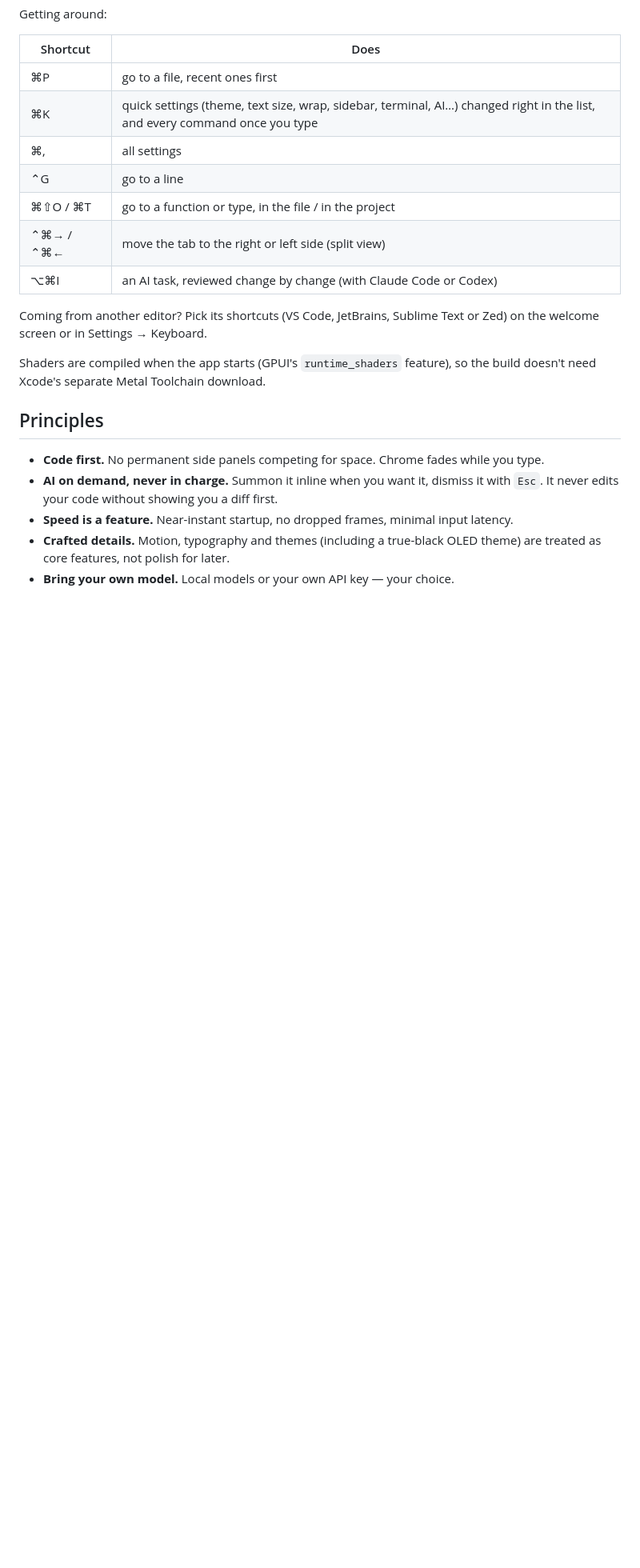
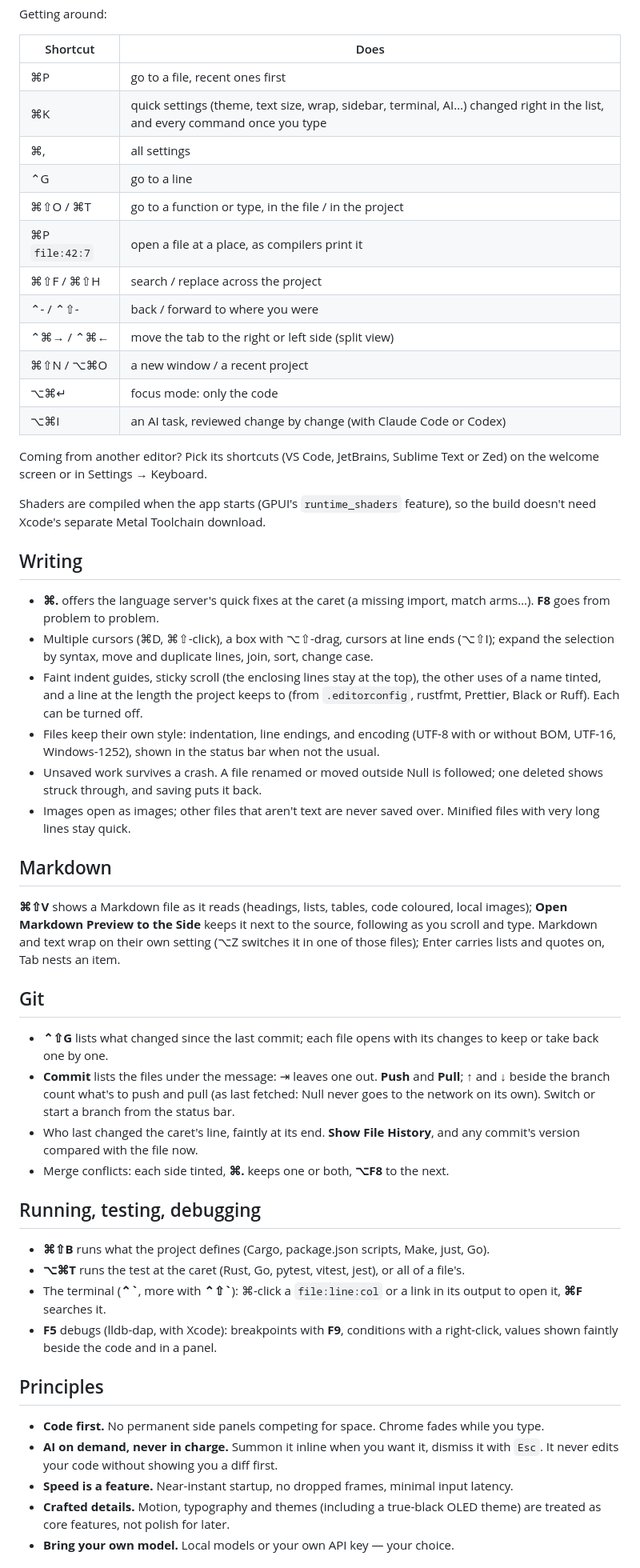
Before and after one commit to ShortPlanet3058/null-ide, a Markdown page: README.md, the part around one of its changes. Shown at 80% size. GitHub-like rendering; blank space fills up the shorter version.

Commit message:
README: what Null does now

```diff
--- a/README.md
+++ b/README.md
@@ -46,7 +47,12 @@ Getting around:
 | ⌘, | all settings |
 | ⌃G | go to a line |
 | ⌘⇧O / ⌘T | go to a function or type, in the file / in the project |
+| ⌘P `file:42:7` | open a file at a place, as compilers print it |
+| ⌘⇧F / ⌘⇧H | search / replace across the project |
+| ⌃- / ⌃⇧- | back / forward to where you were |
 | ⌃⌘→ / ⌃⌘← | move the tab to the right or left side (split view) |
+| ⌘⇧N / ⌥⌘O | a new window / a recent project |
+| ⌥⌘↵ | focus mode: only the code |
 | ⌥⌘I | an AI task, reviewed change by change (with Claude Code or Codex) |
 
 Coming from another editor? Pick its shortcuts (VS Code, JetBrains, Sublime Text or Zed) on
@@ -54,6 +60,49 @@ the welcome screen or in Settings → Keyboard.
 
 Shaders are compiled when the app starts (GPUI's `runtime_shaders` feature), so the build
 doesn't need Xcode's separate Metal Toolchain download.
+
+## Writing
+
+- **⌘.** offers the language server's quick fixes at the caret (a missing import, match
+  arms…). **F8** goes from problem to problem.
+- Multiple cursors (⌘D, ⌘⇧-click), a box with ⌥⇧-drag, cursors at line ends (⌥⇧I);
+  expand the selection by syntax, move and duplicate lines, join, sort, change case.
+- Faint indent guides, sticky scroll (the enclosing lines stay at the top), the other uses
+  of a name tinted, and a line at the length the project keeps to (from `.editorconfig`,
+  rustfmt, Prettier, Black or Ruff). Each can be turned off.
+- Files keep their own style: indentation, line endings, and encoding (UTF-8 with or
+  without BOM, UTF-16, Windows-1252), shown in the status bar when not the usual.
+- Unsaved work survives a crash. A file renamed or moved outside Null is followed; one
+  deleted shows struck through, and saving puts it back.
+- Images open as images; other files that aren't text are never saved over. Minified
+  files with very long lines stay quick.
+
+## Markdown
+
+**⌘⇧V** shows a Markdown file as it reads (headings, lists, tables, code coloured, local
+images); **Open Markdown Preview to the Side** keeps it next to the source, following as you
+scroll and type. Markdown and text wrap on their own setting (⌥Z switches it in one of
+those files); Enter carries lists and quotes on, Tab nests an item.
+
+## Git
+
+- **⌃⇧G** lists what changed since the last commit; each file opens with its changes to
+  keep or take back one by one.
+- **Commit** lists the files under the message: ⇥ leaves one out. **Push** and **Pull**;
+  ↑ and ↓ beside the branch count what's to push and pull (as last fetched: Null never
+  goes to the network on its own). Switch or start a branch from the status bar.
+- Who last changed the caret's line, faintly at its end. **Show File History**, and any
+  commit's version compared with the file now.
+- Merge conflicts: each side tinted, **⌘.** keeps one or both, **⌥F8** to the next.
+
+## Running, testing, debugging
+
+- **⌘⇧B** runs what the project defines (Cargo, package.json scripts, Make, just, Go).
+- **⌥⌘T** runs the test at the caret (Rust, Go, pytest, vitest, jest), or all of a file's.
+- The terminal (**⌃\`**, more with **⌃⇧\`**): ⌘-click a `file:line:col` or a link in its
+  output to open it, **⌘F** searches it.
+- **F5** debugs (lldb-dap, with Xcode): breakpoints with **F9**, conditions with a
+  right-click, values shown faintly beside the code and in a panel.
 
 ## Principles
 
```
Also changed, not shown: other parts of README.md (+7 -5 lines).
